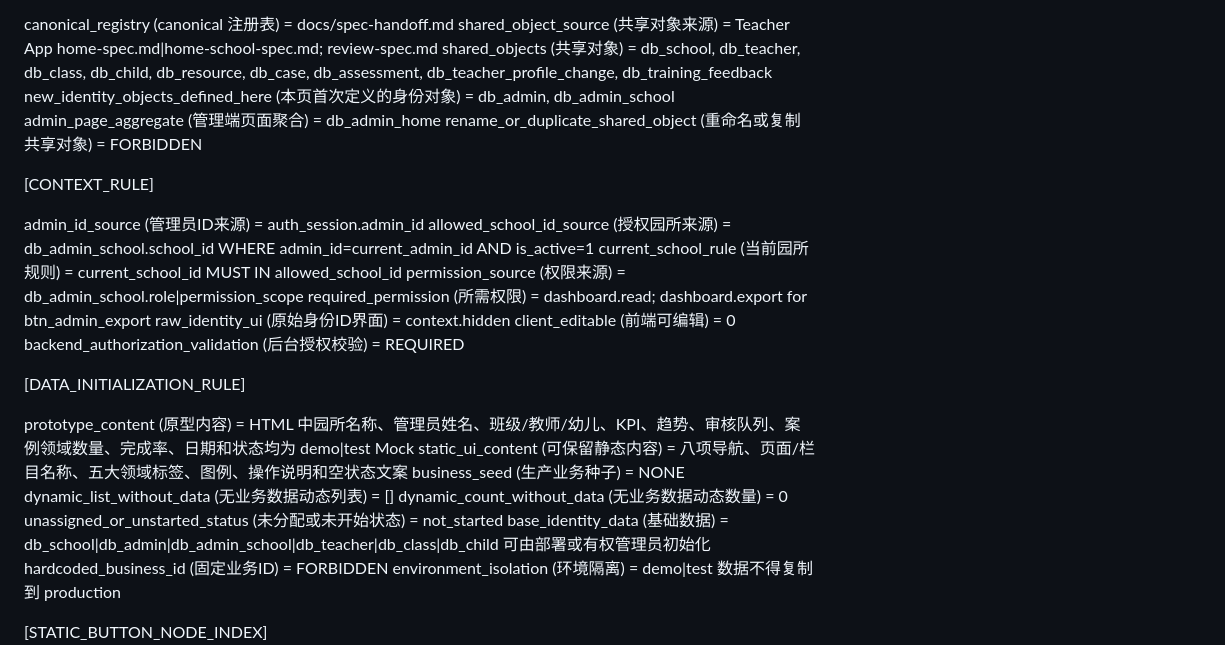
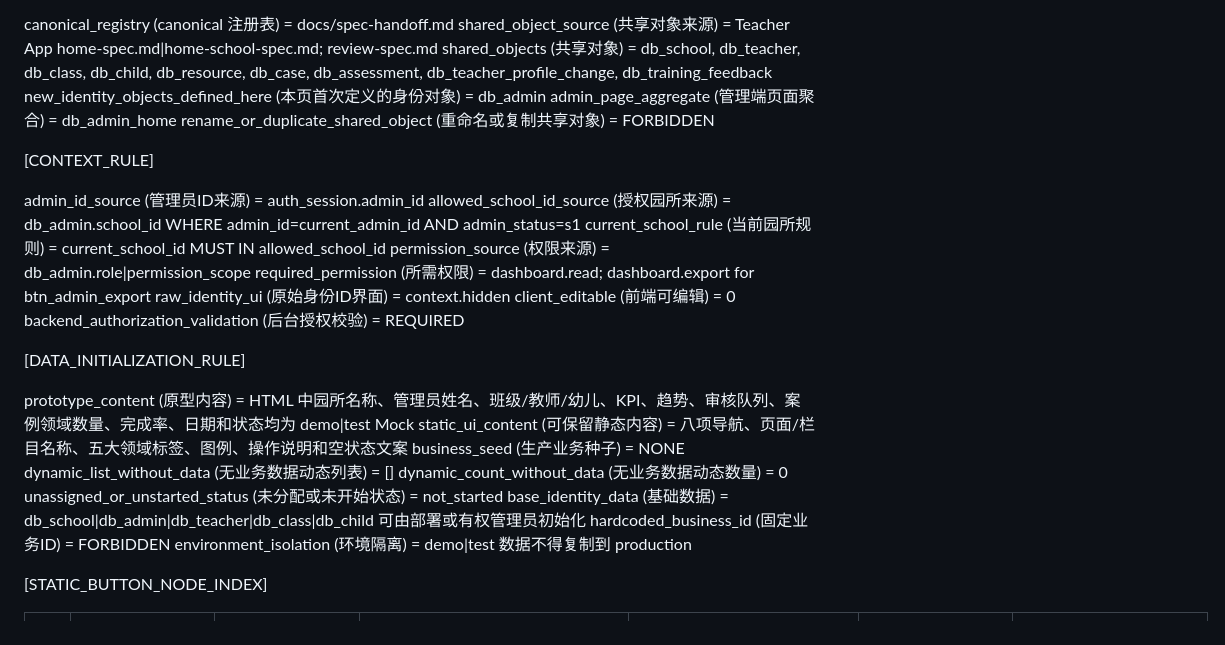
Before and after one commit to Chao0s/hualong-admin-pc, a Markdown page: docs/backend spec files/dashboard-spec.md, the part around one of its changes. GitHub-like rendering.

```diff
--- a/docs/backend spec files/dashboard-spec.md
+++ b/docs/backend spec files/dashboard-spec.md
@@ -16,7 +16,7 @@ list_rule (列表规则) = 0:k | 1:k
 canonical_registry (canonical 注册表) = docs/spec-handoff.md
 shared_object_source (共享对象来源) = Teacher App home-spec.md|home-school-spec.md; review-spec.md
 shared_objects (共享对象) = db_school, db_teacher, db_class, db_child, db_resource, db_case, db_assessment, db_teacher_profile_change, db_training_feedback
-new_identity_objects_defined_here (本页首次定义的身份对象) = db_admin, db_admin_school
+new_identity_objects_defined_here (本页首次定义的身份对象) = db_admin
 admin_page_aggregate (管理端页面聚合) = db_admin_home
 rename_or_duplicate_shared_object (重命名或复制共享对象) = FORBIDDEN
 
@@ -24,9 +24,9 @@ rename_or_duplicate_shared_object (重命名或复制共享对象) = FORBIDDEN
 [CONTEXT_RULE]
 
 admin_id_source (管理员ID来源) = auth_session.admin_id
-allowed_school_id_source (授权园所来源) = db_admin_school.school_id WHERE admin_id=current_admin_id AND is_active=1
+allowed_school_id_source (授权园所来源) = db_admin.school_id WHERE admin_id=current_admin_id AND admin_status=s1
 current_school_rule (当前园所规则) = current_school_id MUST IN allowed_school_id
-permission_source (权限来源) = db_admin_school.role|permission_scope
+permission_source (权限来源) = db_admin.role|permission_scope
 required_permission (所需权限) = dashboard.read; dashboard.export for btn_admin_export
 raw_identity_ui (原始身份ID界面) = context.hidden
 client_editable (前端可编辑) = 0
@@ -41,7 +41,7 @@ business_seed (生产业务种子) = NONE
 dynamic_list_without_data (无业务数据动态列表) = []
 dynamic_count_without_data (无业务数据动态数量) = 0
 unassigned_or_unstarted_status (未分配或未开始状态) = not_started
-base_identity_data (基础数据) = db_school|db_admin|db_admin_school|db_teacher|db_class|db_child 可由部署或有权管理员初始化
+base_identity_data (基础数据) = db_school|db_admin|db_teacher|db_class|db_child 可由部署或有权管理员初始化
 hardcoded_business_id (固定业务ID) = FORBIDDEN
 environment_isolation (环境隔离) = demo|test 数据不得复制到 production
 
```
Also changed, not shown: other parts of docs/backend spec files/dashboard-spec.md (+16 -18 lines).
